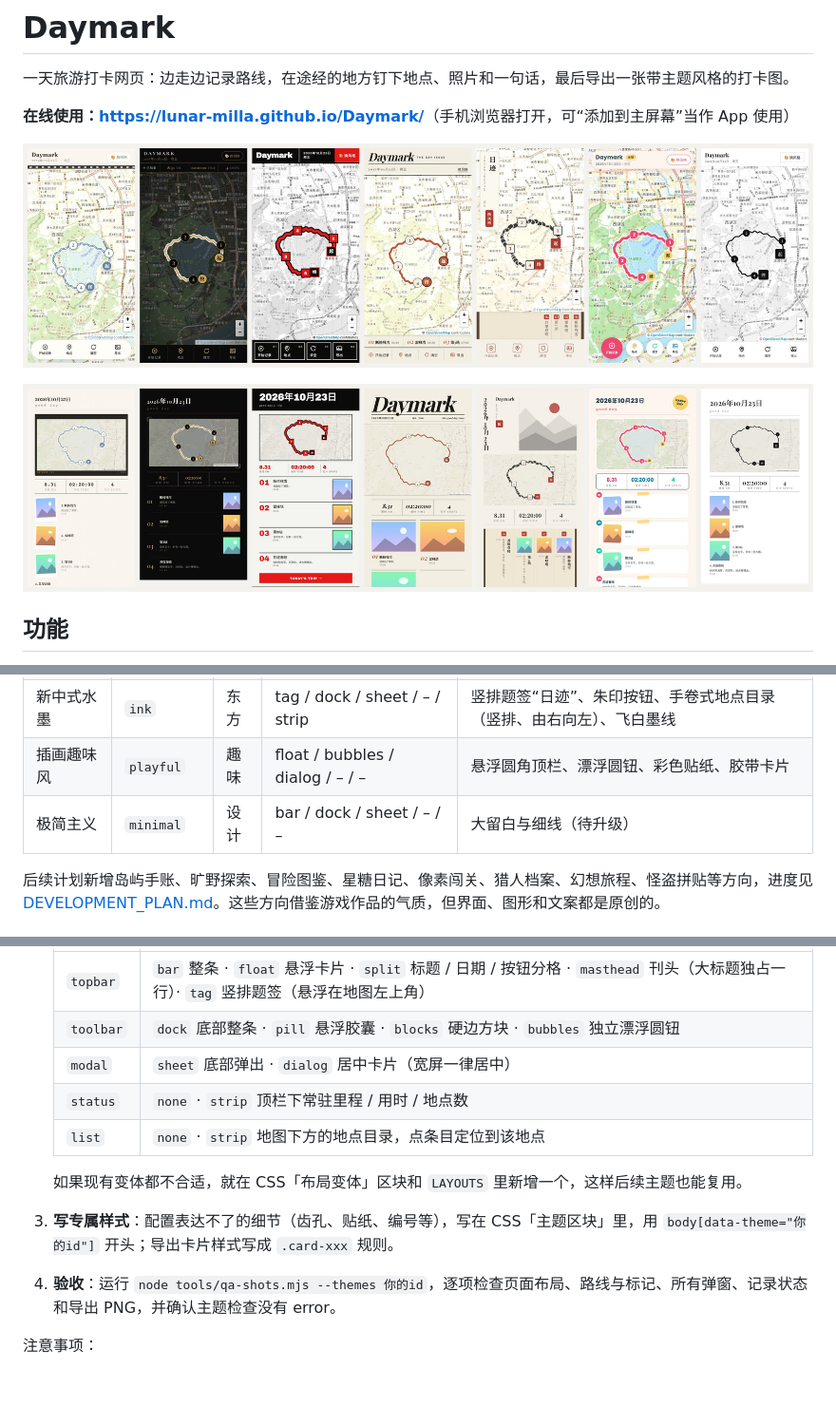
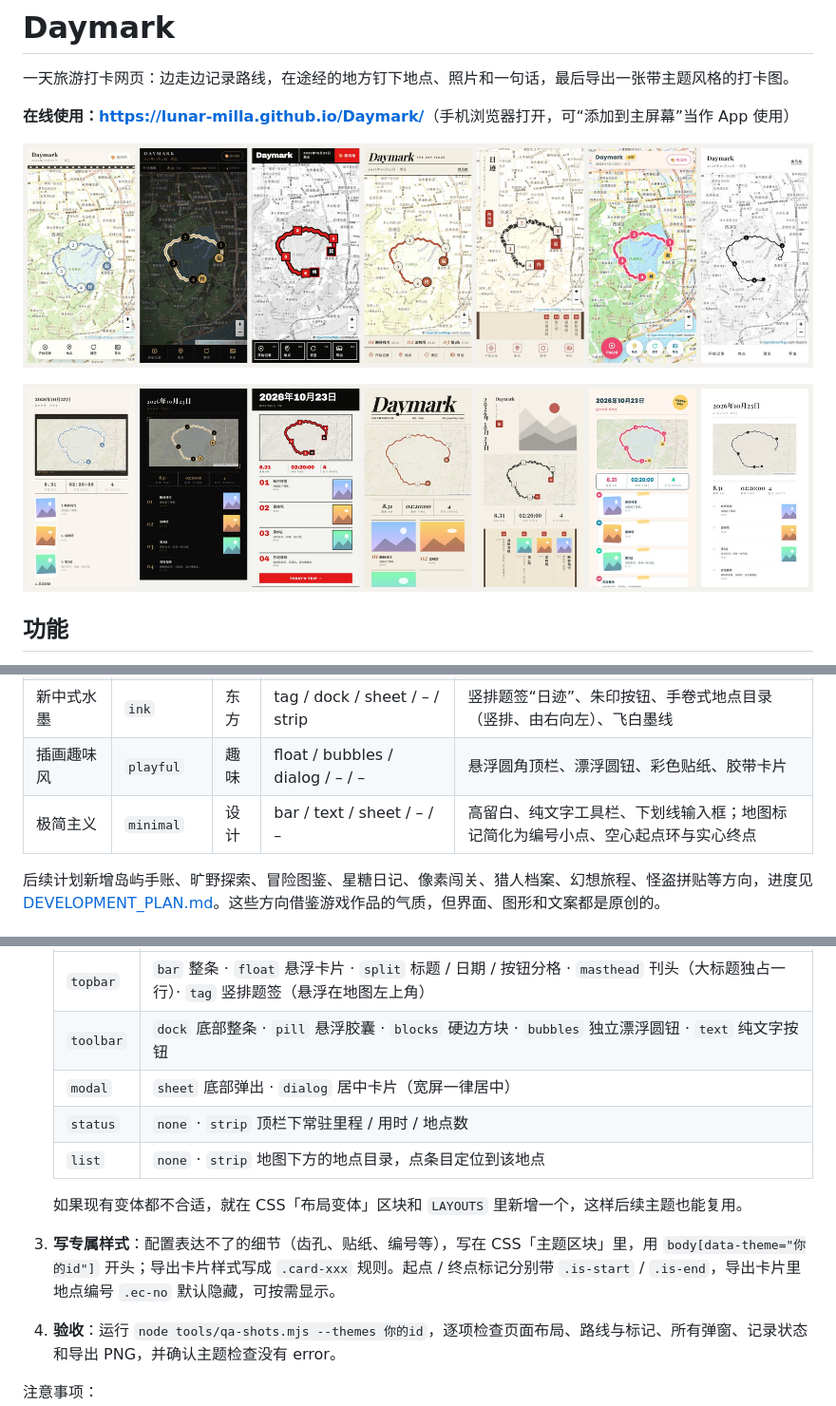
Before and after one commit to Lunar-Milla/Daymark, a Markdown page: README.md, 3 parts joined by grey strips. Shown at 95% size. GitHub-like rendering; pictures changed too: docs/preview-cards.jpg, docs/preview-themes.jpg; blank space fills up the shorter version.

```diff
--- a/README.md
+++ b/README.md
@@ -33,7 +33,7 @@
 | 星期日杂志海报 | `magazine` | 设计 | masthead / dock / sheet / – / strip | 刊头式斜体大标题、编辑式地点目录、导出为杂志封面（满版地图 + 期号 + 双栏目录） |
 | 新中式水墨 | `ink` | 东方 | tag / dock / sheet / – / strip | 竖排题签“日迹”、朱印按钮、手卷式地点目录（竖排、由右向左）、飞白墨线 |
 | 插画趣味风 | `playful` | 趣味 | float / bubbles / dialog / – / – | 悬浮圆角顶栏、漂浮圆钮、彩色贴纸、胶带卡片 |
-| 极简主义 | `minimal` | 设计 | bar / dock / sheet / – / – | 大留白与细线（待升级） |
+| 极简主义 | `minimal` | 设计 | bar / text / sheet / – / – | 高留白、纯文字工具栏、下划线输入框；地图标记简化为编号小点、空心起点环与实心终点 |
 
 后续计划新增岛屿手账、旷野探索、冒险图鉴、星糖日记、像素闯关、猎人档案、幻想旅程、怪盗拼贴等方向，进度见 [DEVELOPMENT_PLAN.md](DEVELOPMENT_PLAN.md)。这些方向借鉴游戏作品的气质，但界面、图形和文案都是原创的。
 
@@ -125,14 +125,14 @@ node qa-shots.mjs --themes ink,playful --scenes full,export --viewports phone,la
    | 维度 | 可选值 |
    | --- | --- |
    | `topbar` | `bar` 整条 · `float` 悬浮卡片 · `split` 标题 / 日期 / 按钮分格 · `masthead` 刊头（大标题独占一行）· `tag` 竖排题签（悬浮在地图左上角） |
-   | `toolbar` | `dock` 底部整条 · `pill` 悬浮胶囊 · `blocks` 硬边方块 · `bubbles` 独立漂浮圆钮 |
+   | `toolbar` | `dock` 底部整条 · `pill` 悬浮胶囊 · `blocks` 硬边方块 · `bubbles` 独立漂浮圆钮 · `text` 纯文字按钮 |
    | `modal` | `sheet` 底部弹出 · `dialog` 居中卡片（宽屏一律居中） |
    | `status` | `none` · `strip` 顶栏下常驻里程 / 用时 / 地点数 |
    | `list` | `none` · `strip` 地图下方的地点目录，点条目定位到该地点 |
 
    如果现有变体都不合适，就在 CSS「布局变体」区块和 `LAYOUTS` 里新增一个，这样后续主题也能复用。
 
-3. **写专属样式**：配置表达不了的细节（齿孔、贴纸、编号等），写在 CSS「主题区块」里，用 `body[data-theme="你的id"]` 开头；导出卡片样式写成 `.card-xxx` 规则。
+3. **写专属样式**：配置表达不了的细节（齿孔、贴纸、编号等），写在 CSS「主题区块」里，用 `body[data-theme="你的id"]` 开头；导出卡片样式写成 `.card-xxx` 规则。起点 / 终点标记分别带 `.is-start` / `.is-end`，导出卡片里地点编号 `.ec-no` 默认隐藏，可按需显示。
 
 4. **验收**：运行 `node tools/qa-shots.mjs --themes 你的id`，逐项检查页面布局、路线与标记、所有弹窗、记录状态和导出 PNG，并确认主题检查没有 error。
 
```
Also changed, not shown: DEVELOPMENT_PLAN.md (+5 -2 lines), 1 other file.
